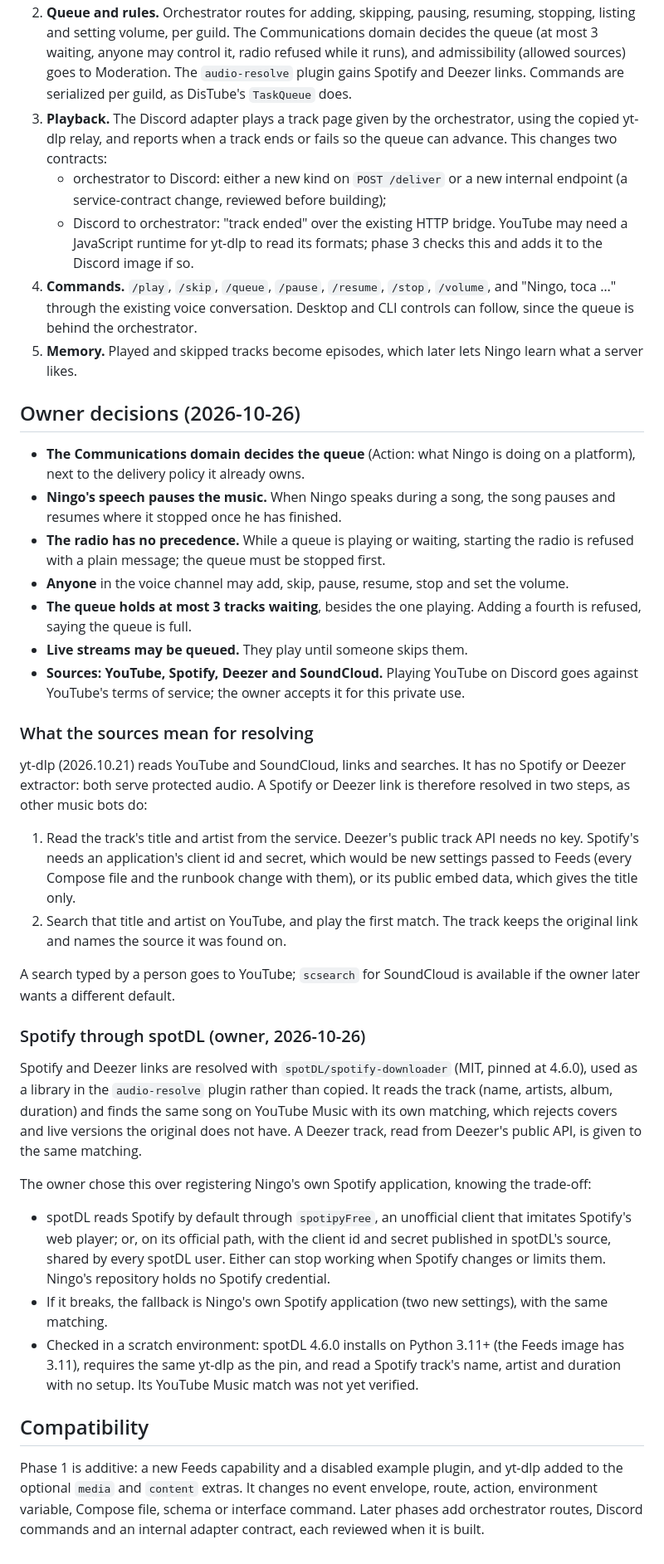
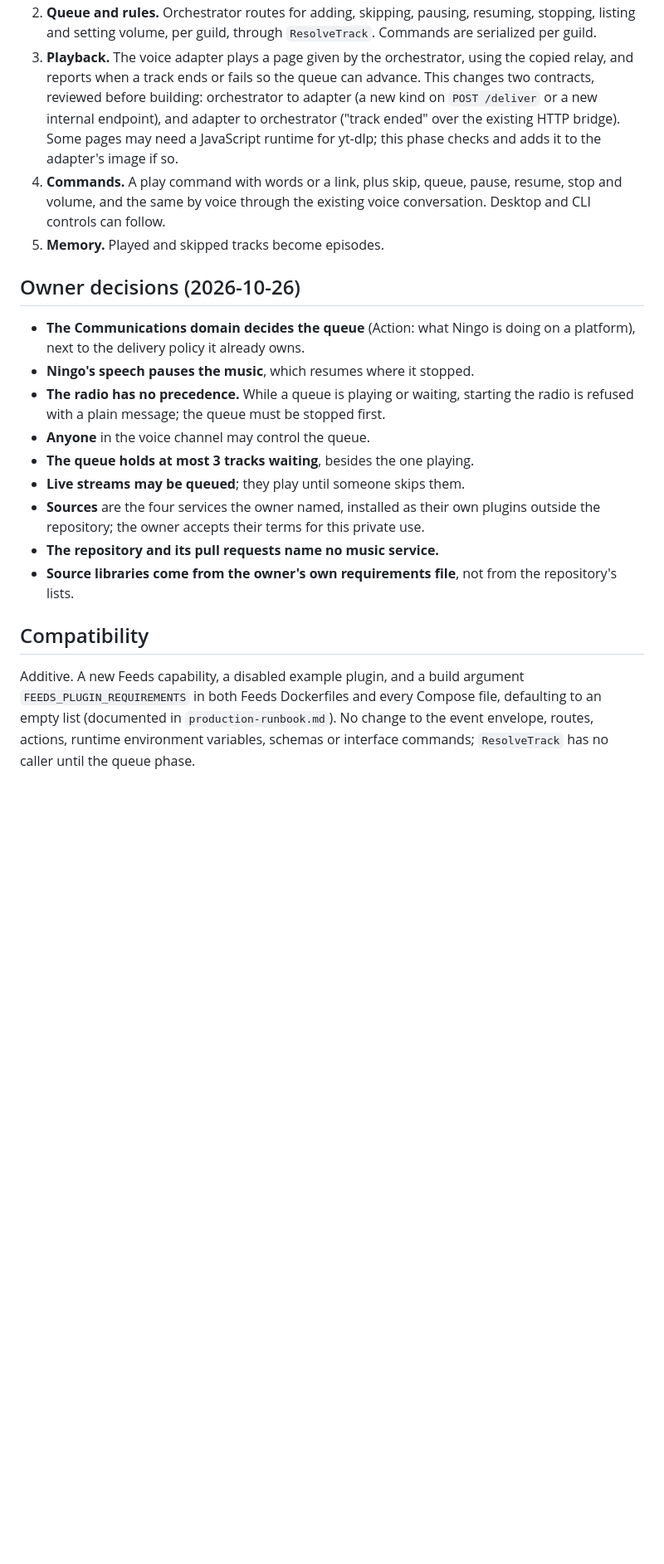
Before and after one commit to edvardsanta/NingoDokja, a Markdown page: dokja_docs/music-plan.md, the part around one of its changes. Shown at 83% size. Drawn GitHub-style; blank space fills up the shorter version.

```diff
--- a/dokja_docs/music-plan.md
+++ b/dokja_docs/music-plan.md
@@ -79,85 +123,39 @@ the rest of Ningo carries on.
 2. **Queue and rules.** Orchestrator routes for adding, skipping, pausing,
-   resuming, stopping, listing and setting volume, per guild. The Communications
-   domain decides the queue (at most 3 waiting, anyone may control it, radio
-   refused while it runs), and admissibility (allowed sources) goes to
-   Moderation. The `audio-resolve` plugin gains Spotify and Deezer links. Commands are
-   serialized per guild, as DisTube's `TaskQueue` does.
-3. **Playback.** The Discord adapter plays a track page given by the
-   orchestrator, using the copied yt-dlp relay, and reports when a track ends or
-   fails so the queue can advance. This changes two contracts:
-   - orchestrator to Discord: either a new kind on `POST /deliver` or a new
-     internal endpoint (a service-contract change, reviewed before building);
-   - Discord to orchestrator: "track ended" over the existing HTTP bridge.
-   YouTube may need a JavaScript runtime for yt-dlp to read its formats; phase 3
-   checks this and adds it to the Discord image if so.
-4. **Commands.** `/play`, `/skip`, `/queue`, `/pause`, `/resume`, `/stop`,
-   `/volume`, and "Ningo, toca …" through the existing voice conversation.
-   Desktop and CLI controls can follow, since the queue is behind the
-   orchestrator.
-5. **Memory.** Played and skipped tracks become episodes, which later lets Ningo
-   learn what a server likes.
+   resuming, stopping, listing and setting volume, per guild, through
+   `ResolveTrack`. Commands are serialized per guild.
+3. **Playback.** The voice adapter plays a page given by the orchestrator, using
+   the copied relay, and reports when a track ends or fails so the queue can
+   advance. This changes two contracts, reviewed before building: orchestrator to
+   adapter (a new kind on `POST /deliver` or a new internal endpoint), and
+   adapter to orchestrator ("track ended" over the existing HTTP bridge). Some
+   pages may need a JavaScript runtime for yt-dlp; this phase checks and adds it
+   to the adapter's image if so.
+4. **Commands.** A play command with words or a link, plus skip, queue, pause,
+   resume, stop and volume, and the same by voice through the existing voice
+   conversation. Desktop and CLI controls can follow.
+5. **Memory.** Played and skipped tracks become episodes.
 
 ## Owner decisions (2026-10-26)
 
 - **The Communications domain decides the queue** (Action: what Ningo is doing on
   a platform), next to the delivery policy it already owns.
-- **Ningo's speech pauses the music.** When Ningo speaks during a song, the song
-  pauses and resumes where it stopped once he has finished.
+- **Ningo's speech pauses the music**, which resumes where it stopped.
 - **The radio has no precedence.** While a queue is playing or waiting, starting
   the radio is refused with a plain message; the queue must be stopped first.
-- **Anyone** in the voice channel may add, skip, pause, resume, stop and set the
-  volume.
-- **The queue holds at most 3 tracks waiting**, besides the one playing. Adding a
-  fourth is refused, saying the queue is full.
-- **Live streams may be queued.** They play until someone skips them.
-- **Sources: YouTube, Spotify, Deezer and SoundCloud.** Playing YouTube on Discord
-  goes against YouTube's terms of service; the owner accepts it for this private
+- **Anyone** in the voice channel may control the queue.
+- **The queue holds at most 3 tracks waiting**, besides the one playing.
+- **Live streams may be queued**; they play until someone skips them.
+- **Sources** are the four services the owner named, installed as their own
+  plugins outside the repository; the owner accepts their terms for this private
   use.
-
-### What the sources mean for resolving
-
-yt-dlp (2026.10.21) reads YouTube and SoundCloud, links and searches. It has no
-Spotify or Deezer extractor: both serve protected audio. A Spotify or Deezer link
-is therefore resolved in two steps, as other music bots do:
-
-1. Read the track's title and artist from the service. Deezer's public track API
-   needs no key. Spotify's needs an application's client id and secret, which
-   would be new settings passed to Feeds (every Compose file and the runbook
-   change with them), or its public embed data, which gives the title only.
-2. Search that title and artist on YouTube, and play the first match. The track
-   keeps the original link and names the source it was found on.
-
-A search typed by a person goes to YouTube; `scsearch` for SoundCloud is
-available if the owner later wants a different default.
-
-### Spotify through spotDL (owner, 2026-10-26)
-
-Spotify and Deezer links are resolved with `spotDL/spotify-downloader` (MIT,
-pinned at 4.6.0), used as a library in the `audio-resolve` plugin rather than
-copied. It reads the track (name, artists, album, duration) and finds the same
-song on YouTube Music with its own matching, which rejects covers and live
-versions the original does not have. A Deezer track, read from Deezer's public
-API, is given to the same matching.
-
-The owner chose this over registering Ningo's own Spotify application, knowing
-the trade-off:
-
-- spotDL reads Spotify by default through `spotipyFree`, an unofficial client
-  that imitates Spotify's web player; or, on its official path, with the client
-  id and secret published in spotDL's source, shared by every spotDL user. Either
-  can stop working when Spotify changes or limits them. Ningo's repository holds
-  no Spotify credential.
-- If it breaks, the fallback is Ningo's own Spotify application (two new
-  settings), with the same matching.
-- Checked in a scratch environment: spotDL 4.6.0 installs on Python 3.11+ (the
-  Feeds image has 3.11), requires the same yt-dlp as the pin, and read a Spotify
-  track's name, artist and duration with no setup. Its YouTube Music match was
-  not yet verified.
+- **The repository and its pull requests name no music service.**
+- **Source libraries come from the owner's own requirements file**, not from the
+  repository's lists.
 
 ## Compatibility
 
-Phase 1 is additive: a new Feeds capability and a disabled example plugin, and
-yt-dlp added to the optional `media` and `content` extras. It changes no event
-envelope, route, action, environment variable, Compose file, schema or interface
-command. Later phases add orchestrator routes, Discord commands and an internal
-adapter contract, each reviewed when it is built.
+Additive. A new Feeds capability, a disabled example plugin, and a build argument
+`FEEDS_PLUGIN_REQUIREMENTS` in both Feeds Dockerfiles and every Compose file,
+defaulting to an empty list (documented in `production-runbook.md`). No change to
+the event envelope, routes, actions, runtime environment variables, schemas or
+interface commands; `ResolveTrack` has no caller until the queue phase.
```
Also changed, not shown: other parts of dokja_docs/music-plan.md (+91 -47 lines), dokja_docs/capability-map.md (+1 -1 lines).
